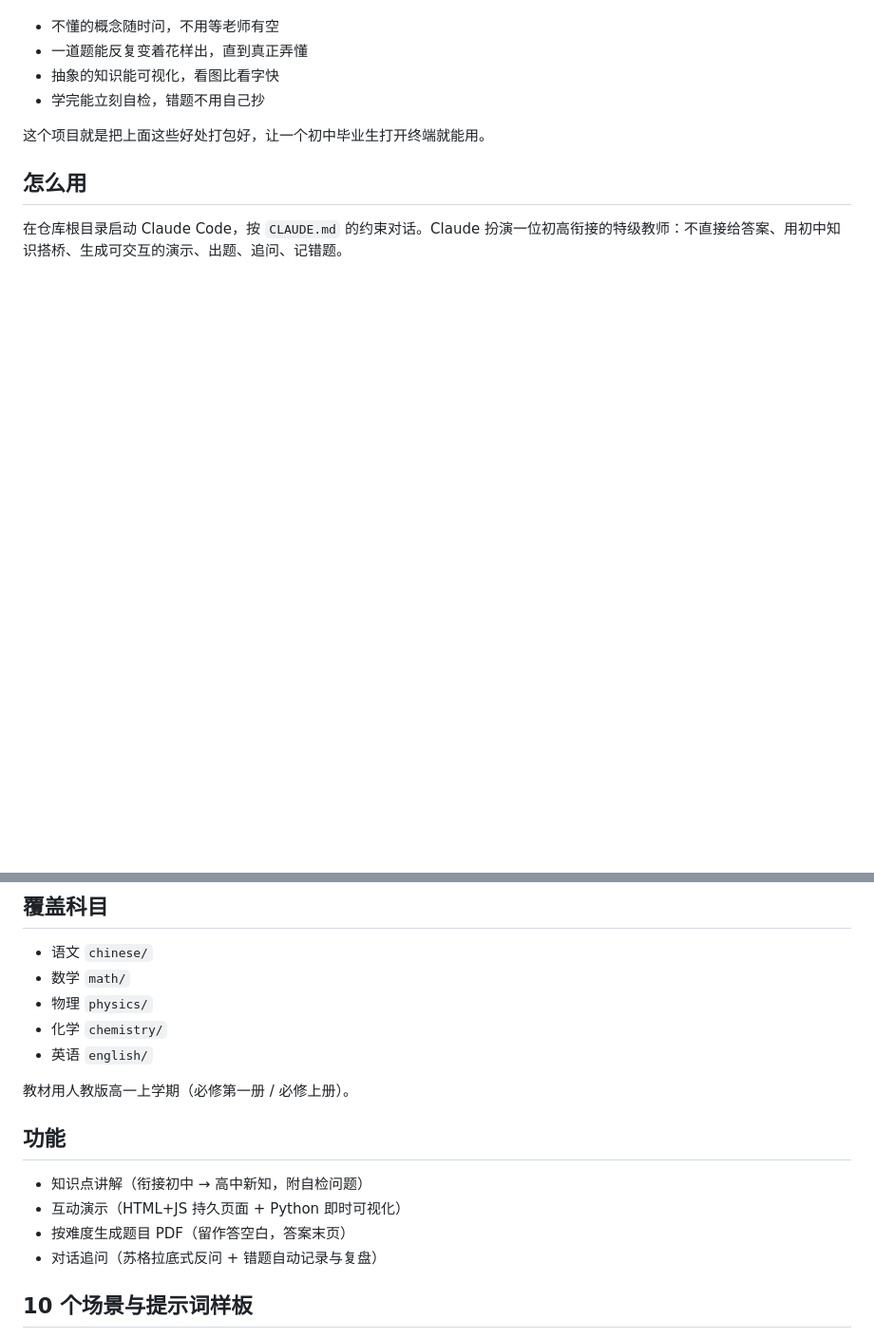
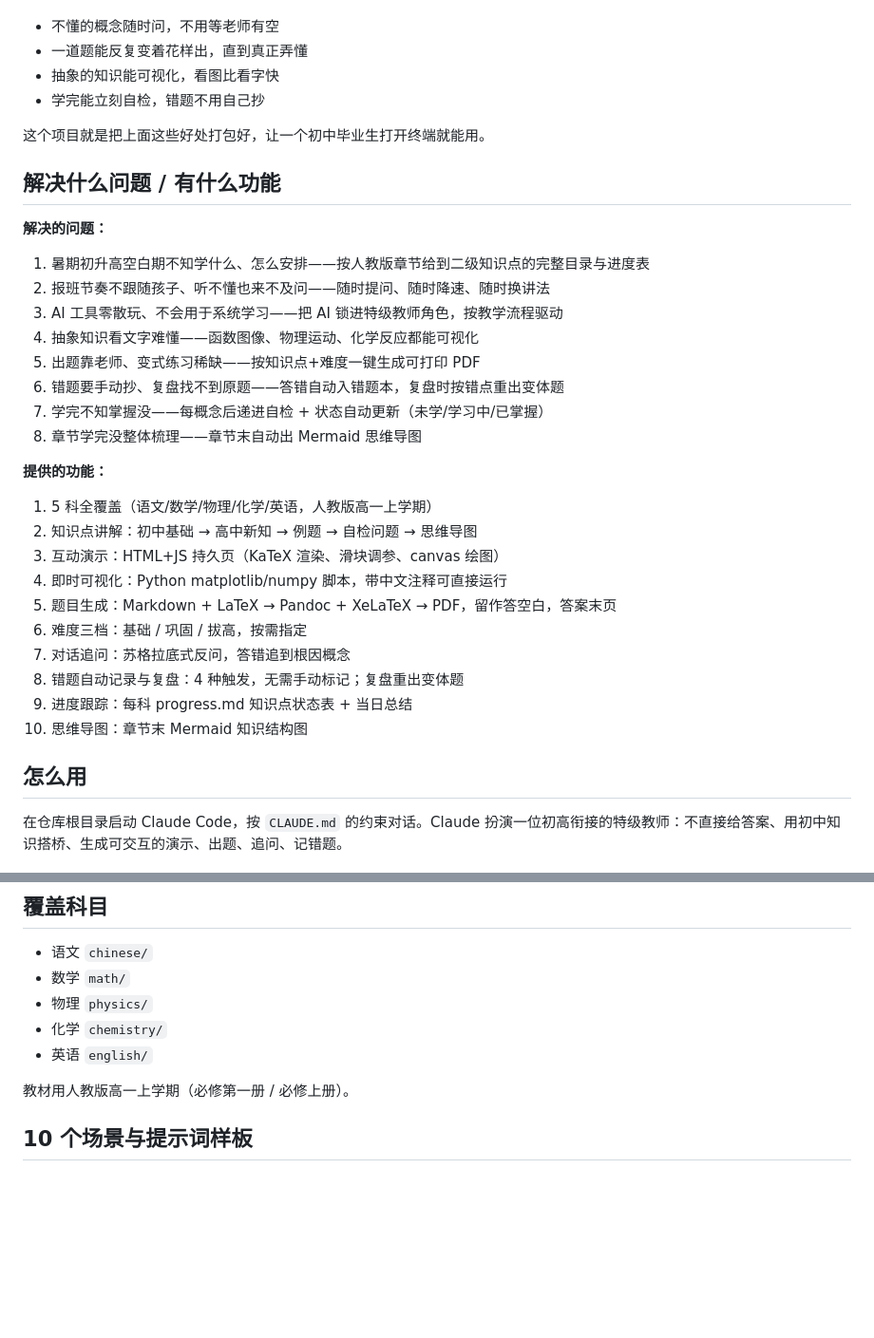
Before and after one commit to roast/high-school-prep, a Markdown page: README.md, 2 parts joined by grey strips. Shown at 95% size. Rendered like a GitHub page; blank space fills up the shorter version.

Commit message:
docs: README add problems-solved + features list before 怎么用
新增「解决什么问题 / 有什么功能」段：8 项问题 + 10 项功能列举。
合并并替换原「## 功能」段（避免重复）。

Co-Authored-By: Claude Opus 4.7 <noreply@anthropic.com>

```diff
--- a/README.md
+++ b/README.md
@@ -16,6 +16,32 @@ AI 不会替你思考，但它能让一个人学习的效率翻好几倍：
 
 这个项目就是把上面这些好处打包好，让一个初中毕业生打开终端就能用。
 
+## 解决什么问题 / 有什么功能
+
+**解决的问题：**
+
+1. 暑期初升高空白期不知学什么、怎么安排——按人教版章节给到二级知识点的完整目录与进度表
+2. 报班节奏不跟随孩子、听不懂也来不及问——随时提问、随时降速、随时换讲法
+3. AI 工具零散玩、不会用于系统学习——把 AI 锁进特级教师角色，按教学流程驱动
+4. 抽象知识看文字难懂——函数图像、物理运动、化学反应都能可视化
+5. 出题靠老师、变式练习稀缺——按知识点+难度一键生成可打印 PDF
+6. 错题要手动抄、复盘找不到原题——答错自动入错题本，复盘时按错点重出变体题
+7. 学完不知掌握没——每概念后递进自检 + 状态自动更新（未学/学习中/已掌握）
+8. 章节学完没整体梳理——章节末自动出 Mermaid 思维导图
+
+**提供的功能：**
+
+1. 5 科全覆盖（语文/数学/物理/化学/英语，人教版高一上学期）
+2. 知识点讲解：初中基础 → 高中新知 → 例题 → 自检问题 → 思维导图
+3. 互动演示：HTML+JS 持久页（KaTeX 渲染、滑块调参、canvas 绘图）
+4. 即时可视化：Python matplotlib/numpy 脚本，带中文注释可直接运行
+5. 题目生成：Markdown + LaTeX → Pandoc + XeLaTeX → PDF，留作答空白，答案末页
+6. 难度三档：基础 / 巩固 / 拔高，按需指定
+7. 对话追问：苏格拉底式反问，答错追到根因概念
+8. 错题自动记录与复盘：4 种触发，无需手动标记；复盘重出变体题
+9. 进度跟踪：每科 progress.md 知识点状态表 + 当日总结
+10. 思维导图：章节末 Mermaid 知识结构图
+
 ## 怎么用
 
 在仓库根目录启动 Claude Code，按 `CLAUDE.md` 的约束对话。Claude 扮演一位初高衔接的特级教师：不直接给答案、用初中知识搭桥、生成可交互的演示、出题、追问、记错题。
@@ -29,13 +55,6 @@ AI 不会替你思考，但它能让一个人学习的效率翻好几倍：
 - 英语 `english/`
 
 教材用人教版高一上学期（必修第一册 / 必修上册）。
-
-## 功能
-
-- 知识点讲解（衔接初中 → 高中新知，附自检问题）
-- 互动演示（HTML+JS 持久页面 + Python 即时可视化）
-- 按难度生成题目 PDF（留作答空白，答案末页）
-- 对话追问（苏格拉底式反问 + 错题自动记录与复盘）
 
 ## 10 个场景与提示词样板
 
```
